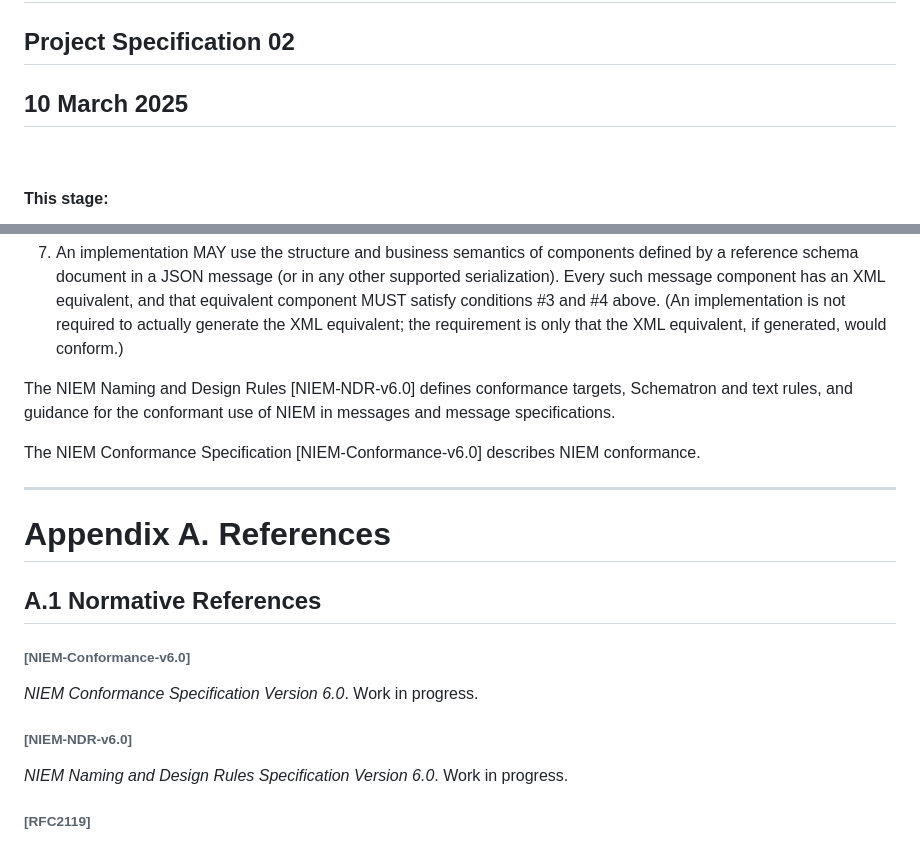
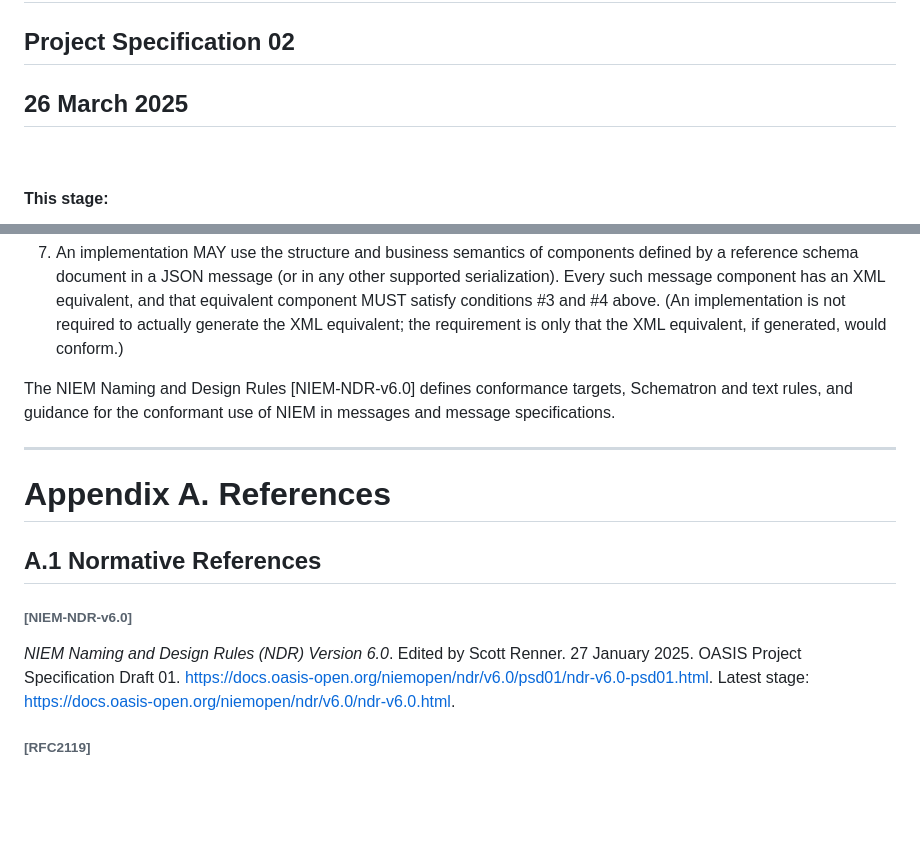
Before and after one commit to niemopen/niem-model, a Markdown page: niem-model-v6.0-ps02.md, 2 parts joined by grey strips. Rendered like a GitHub page; blank space fills up the shorter version.

Commit message:
Fixed reference to NDR 6.0 Removed references to conformance specification

```diff
--- a/niem-model-v6.0-ps02.md
+++ b/niem-model-v6.0-ps02.md
@@ -18,7 +18,7 @@
 
 ## Project Specification 02
 
-## 10 March 2025
+## 26 March 2025
 
 &nbsp;
 
@@ -346,21 +346,16 @@ Specifically, an implementation conforms to this specification if it satisfies a
 
 The NIEM Naming and Design Rules [NIEM-NDR-v6.0] defines conformance targets, Schematron and text rules, and guidance for the conformant use of NIEM in messages and message specifications.
 
-The NIEM Conformance Specification [NIEM-Conformance-v6.0] describes NIEM conformance.
-
 -------
 
 # Appendix A. References
 
 ## A.1 Normative References
 
-###### [NIEM-Conformance-v6.0]
-
-_NIEM Conformance Specification Version 6.0_. Work in progress.
-
 ###### [NIEM-NDR-v6.0]
 
-_NIEM Naming and Design Rules Specification Version 6.0_. Work in progress.
+_NIEM Naming and Design Rules (NDR) Version 6.0_.  Edited by Scott Renner. 27 January 2025. OASIS Project Specification Draft 01.  https://docs.oasis-open.org/niemopen/ndr/v6.0/psd01/ndr-v6.0-psd01.html. Latest stage: https://docs.oasis-open.org/niemopen/ndr/v6.0/ndr-v6.0.html.
+
 
 ###### [RFC2119]
 
```
